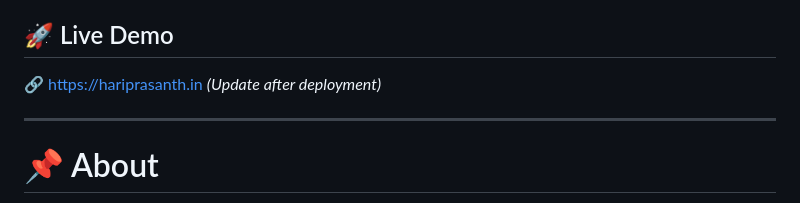
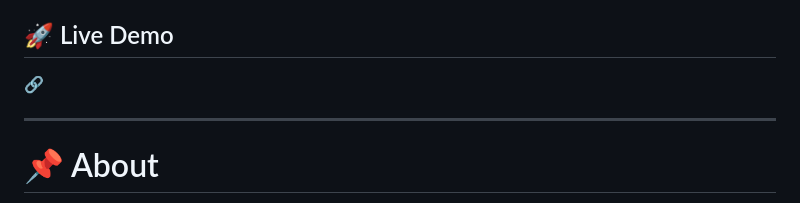
Before and after one commit to Hariprasanth8830/Modern-Portfolio, a Markdown page: README.md, the part around the change. Rendered like a GitHub page.

```diff
--- a/README.md
+++ b/README.md
@@ -4,7 +4,7 @@ Welcome to my personal portfolio website! This portfolio showcases my skills, pr
 
 ## 🚀 Live Demo
 
-🔗 https://hariprasanth.in *(Update after deployment)*
+🔗
 
 ---
 
```
